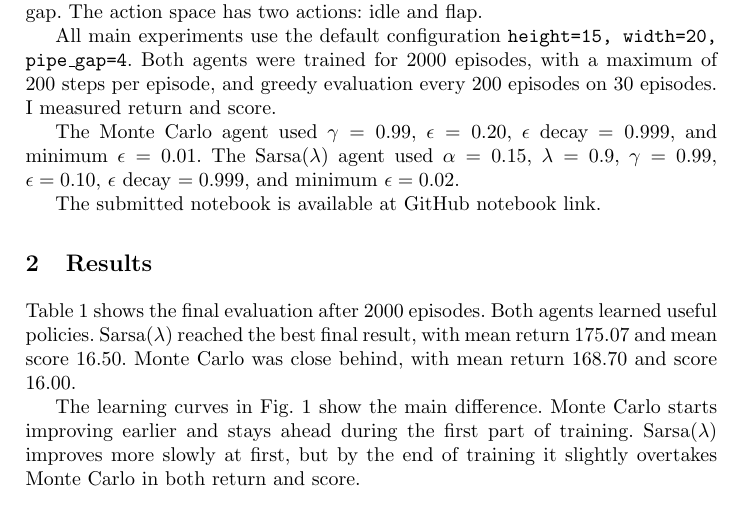
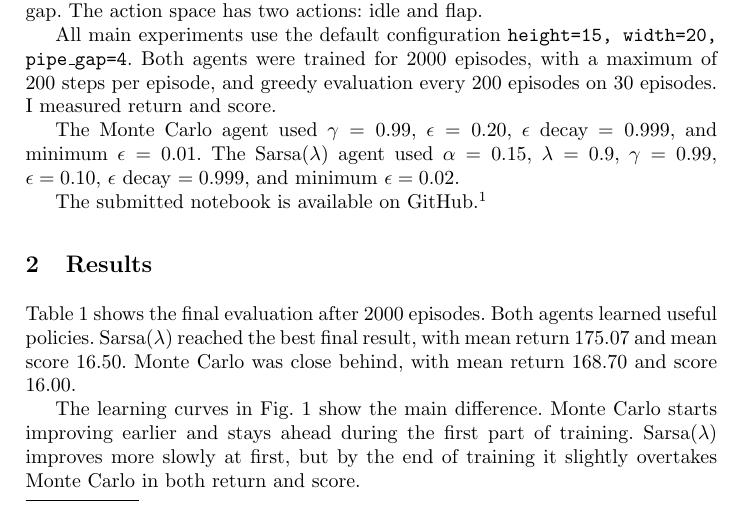
Before and after one commit to supu02/supriya-malla-text-flappy-bird-rl, a LaTeX paper (Supriya_Malla_TextFlappyBird_Report.tex): part of page 1 of 4, cut so that both start at the same text. Compiled offline with pdfLaTeX.

Commit message:
Show actual GitHub URL in report

```diff
--- a/Supriya_Malla_TextFlappyBird_Report.tex
+++ b/Supriya_Malla_TextFlappyBird_Report.tex
@@ -44,8 +44,7 @@ The Sarsa($\lambda$) agent used $\alpha=0.15$, $\lambda=0.9$,
 $\gamma=0.99$, $\epsilon=0.10$, $\epsilon$ decay $=0.999$, and minimum
 $\epsilon=0.02$.
 
-The submitted notebook is available at
-\href{https://github.com/supu02/supriya-malla-text-flappy-bird-rl/blob/main/Supriya_Malla_TFB_Assignment.ipynb}{GitHub notebook link}.
+The submitted notebook is available on GitHub.\footnote{\url{https://github.com/supu02/supriya-malla-text-flappy-bird-rl}}
 
 \section{Results}
 
```
Also changed, not shown: Supriya_Malla_TextFlappyBird_Report.pdf.
